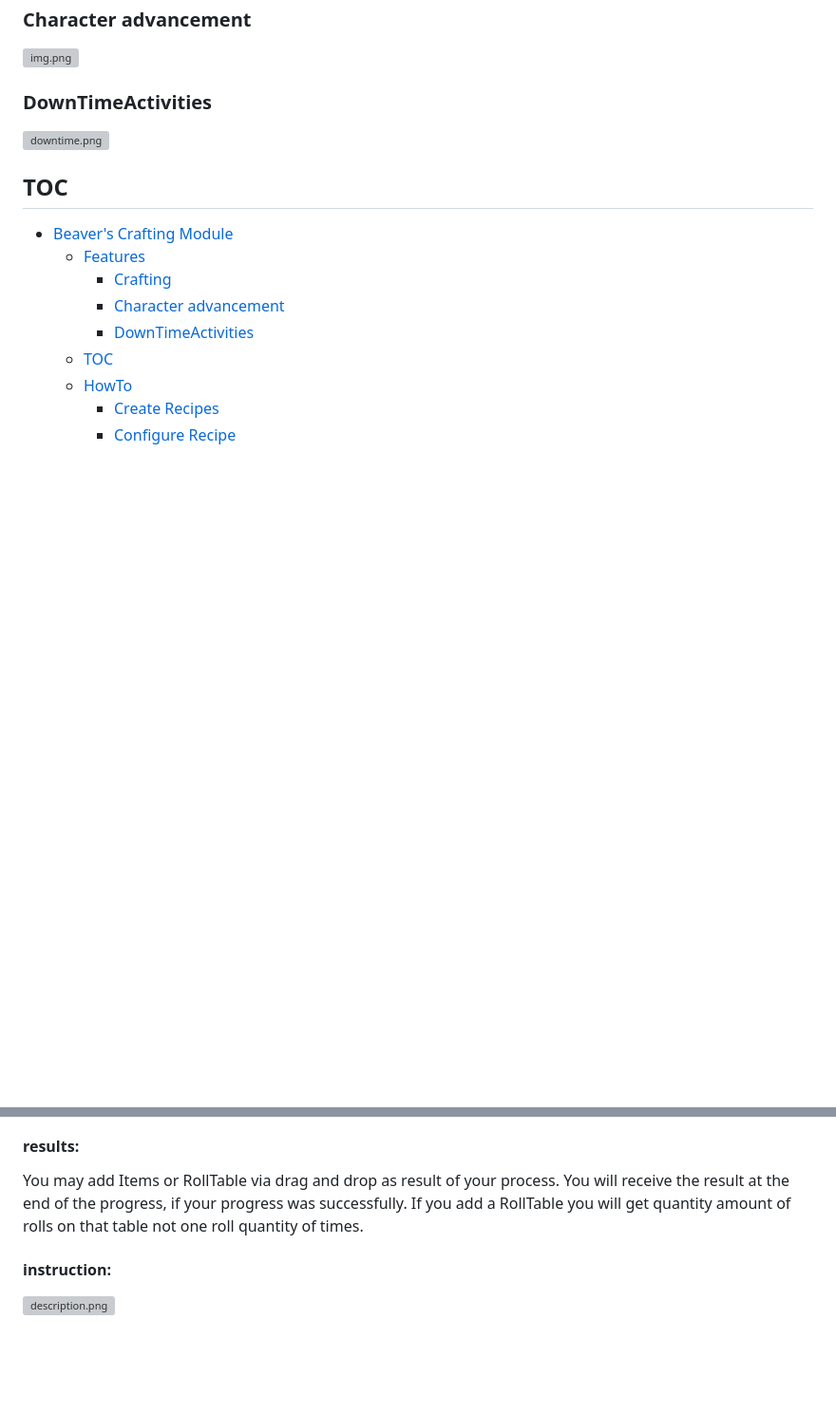
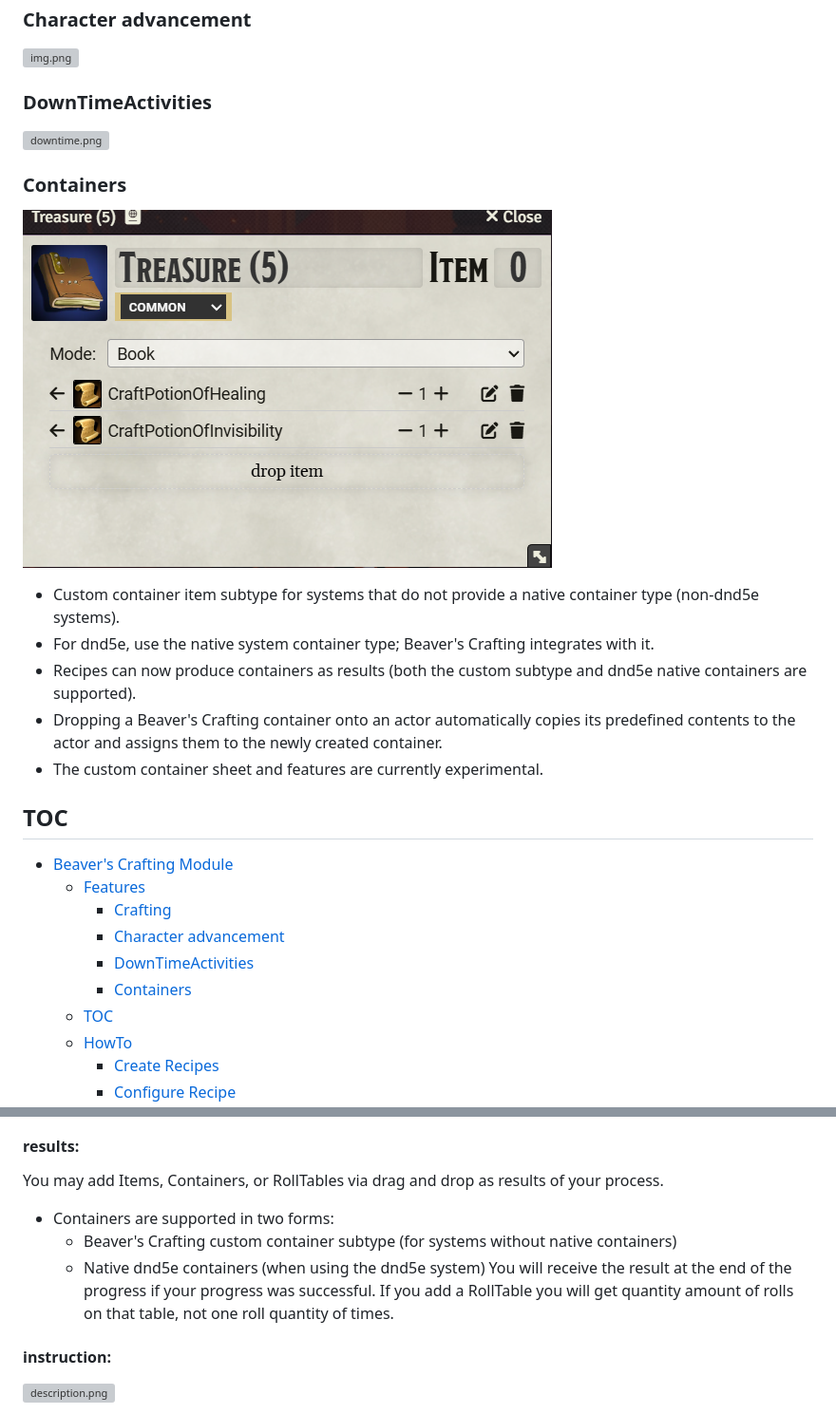
Before and after one commit to AngryBeaver/beavers-crafting, a Markdown page: README.md, 2 parts joined by grey strips. Shown at 95% size. Drawn GitHub-style; pictures changed too: pictures/container.png (added); blank space fills up the shorter version; grey boxes are pictures that could not be loaded.

Commit message:
feat: Add experimental container support

```diff
--- a/README.md
+++ b/README.md
@@ -26,6 +26,15 @@ in possibly all Systems: ([List of adaption layers](https://github.com/AngryBeav
 ### DownTimeActivities
 ![downtime.png](pictures/downtime.png)
 
+### Containers
+![container.png](pictures/container.png)
+
+- Custom container item subtype for systems that do not provide a native container type (non-dnd5e systems).
+- For dnd5e, use the native system container type; Beaver's Crafting integrates with it.
+- Recipes can now produce containers as results (both the custom subtype and dnd5e native containers are supported).
+- Dropping a Beaver's Crafting container onto an actor automatically copies its predefined contents to the actor and assigns them to the newly created container.
+- The custom container sheet and features are currently experimental.
+
 ## TOC
 <!-- TOC -->
 * [Beaver's Crafting Module](#beavers-crafting-module)
@@ -33,6 +42,7 @@ in possibly all Systems: ([List of adaption layers](https://github.com/AngryBeav
     * [Crafting](#crafting)
     * [Character advancement](#character-advancement)
     * [DownTimeActivities](#downtimeactivities)
+    * [Containers](#containers)
   * [TOC](#toc)
   * [HowTo](#howto)
     * [Create Recipes](#create-recipes)
@@ -123,9 +133,12 @@ meaning:
 - before you have 3 fails overall.
 
 #### results:
-You may add Items or RollTable via drag and drop as result of your process.
-You will receive the result at the end of the progress, if your progress was successfully.
-If you add a RollTable you will get quantity amount of rolls on that table not one roll quantity of times.
+You may add Items, Containers, or RollTables via drag and drop as results of your process.
+- Containers are supported in two forms:
+  - Beaver's Crafting custom container subtype (for systems without native containers)
+  - Native dnd5e containers (when using the dnd5e system)
+You will receive the result at the end of the progress if your progress was successful.
+If you add a RollTable you will get quantity amount of rolls on that table, not one roll quantity of times.
 #### instruction:
 ![description.png](pictures/description.png)
 
```
Also changed, not shown: changelog.md (+2 -0 lines), 12 other files.
